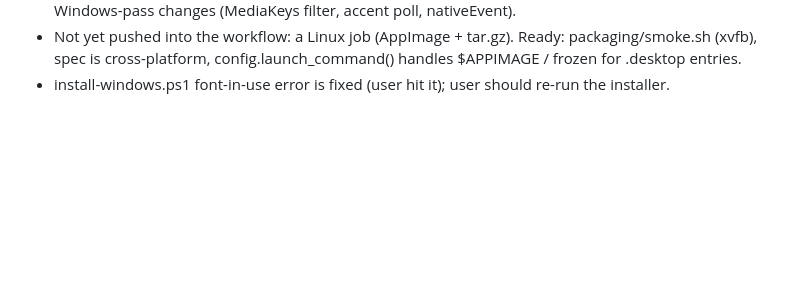
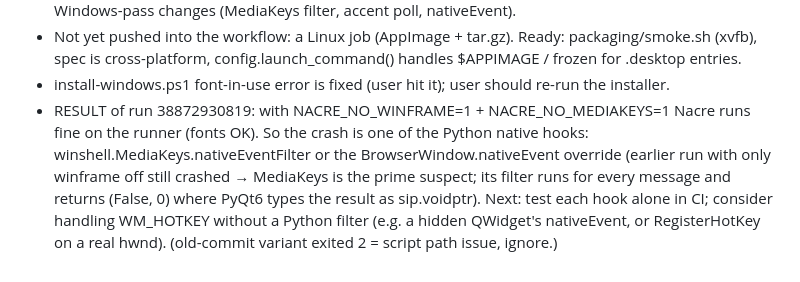
Before and after one commit to Domslayer342/Nacre, a Markdown page: NEXT.md, the part around the change. GitHub-like rendering; blank space fills up the shorter version.

Commit message:
NEXT.md: Windows crash narrowed to the Python native hooks
Co-Authored-By: Claude Opus 5.5 <noreply@anthropic.com>

```diff
--- a/NEXT.md
+++ b/NEXT.md
@@ -115,3 +115,9 @@ path kept in app['lnk']. Google quirk UA claims Firefox on Windows there. Audio
 - Not yet pushed into the workflow: a Linux job (AppImage + tar.gz). Ready: packaging/smoke.sh (xvfb), spec is
   cross-platform, config.launch_command() handles $APPIMAGE / frozen for .desktop entries.
 - install-windows.ps1 font-in-use error is fixed (user hit it); user should re-run the installer.
+- RESULT of run 38872930819: with NACRE_NO_WINFRAME=1 + NACRE_NO_MEDIAKEYS=1 Nacre runs fine on the runner (fonts OK).
+  So the crash is one of the Python native hooks: winshell.MediaKeys.nativeEventFilter or the
+  BrowserWindow.nativeEvent override (earlier run with only winframe off still crashed → MediaKeys is the prime
+  suspect; its filter runs for every message and returns (False, 0) where PyQt6 types the result as sip.voidptr).
+  Next: test each hook alone in CI; consider handling WM_HOTKEY without a Python filter (e.g. a hidden
+  QWidget's nativeEvent, or RegisterHotKey on a real hwnd). (old-commit variant exited 2 = script path issue, ignore.)
```
